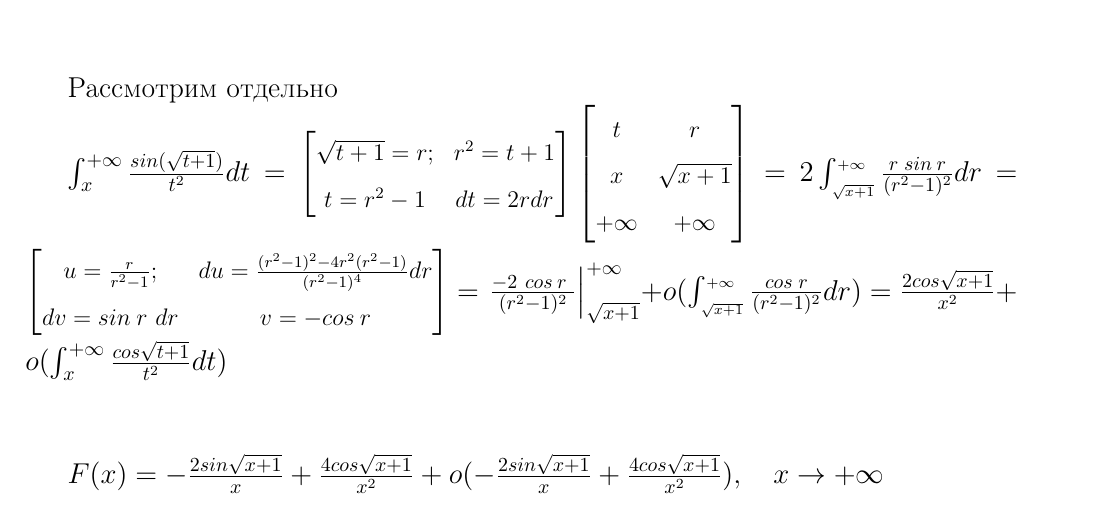
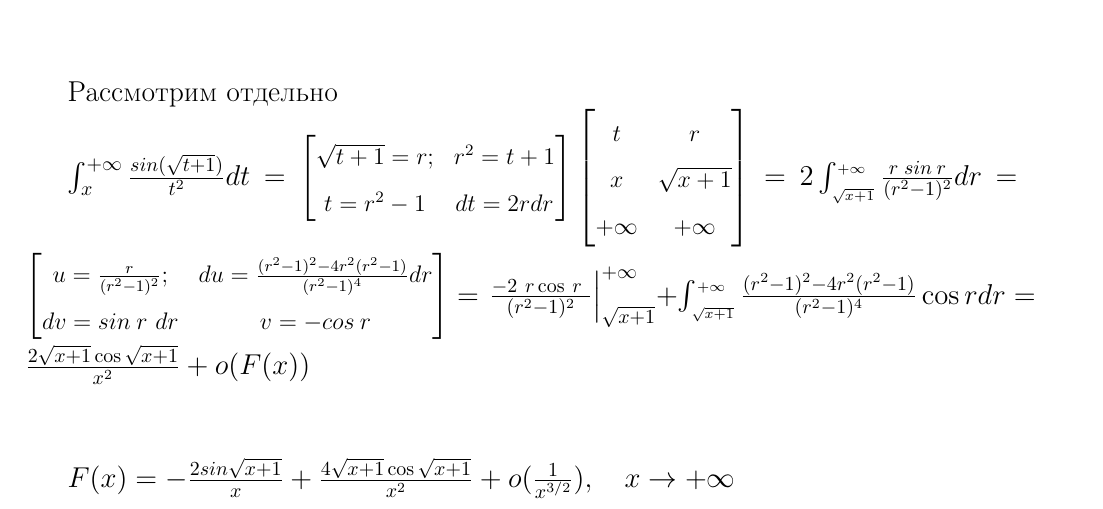
Before and after one commit to lRespublica/CourseWork_Spring2023, a LaTeX document (Курсовая.tex): part of page 5 of 6, cut so that both start at the same text. Compiled offline with pdfLaTeX.

Commit message:
Corrected task4

```diff
--- a/Курсовая.tex
+++ b/Курсовая.tex
@@ -180,14 +180,14 @@ x & \sqrt{x+1}\\
 \end{bmatrix}} = 2\int_{_{\sqrt{x+1}}}^{_{+\infty}}\frac{r\; sin\:r}{(r^2-1)^2}dr =
 \small{
 \begin{bmatrix}
-u = \frac{r}{r^2-1}; & du = \frac{(r^2-1)^2 - 4r^2(r^2-1)}{(r^2-1)^4}dr\\
+u = \frac{r}{(r^2-1)^2}; & du = \frac{(r^2-1)^2 - 4r^2(r^2-1)}{(r^2-1)^4}dr\\
 dv = sin\:r\ dr & v = -cos\:r
 \end{bmatrix}}
-= \left. \frac{-2\ cos\:r\ }{(r^2-1)^2} \right|_{\sqrt{x+1}}^{+\infty} + o(\int_{_{\sqrt{x+1}}}^{_{+\infty}} \frac{cos\;r}{(r^2-1)^2}dr) = \frac{2cos\sqrt{x+1}}{x^2} + o(\int_x^{+\infty} \frac{cos\sqrt{t+1}}{t^2}dt)\)
+= \left. \frac{-2\ r \cos\:r\ }{(r^2-1)^2} \right|_{\sqrt{x+1}}^{+\infty} + \int_{_{\sqrt{x+1}}}^{_{+\infty}} \frac{(r^2-1)^2 - 4r^2(r^2-1)}{(r^2-1)^4}\cos r dr = \frac{2\sqrt{x+1}\cos\sqrt{x+1}}{x^2} + o(F(x))\)
 
 \hspace{1cm}
 
-\(F(x) = -\frac{2sin\sqrt{x+1}}{x} + \frac{4cos\sqrt{x+1}}{x^2} + o(-\frac{2sin\sqrt{x+1}}{x} + \frac{4cos\sqrt{x+1}}{x^2}),\quad x \to +\infty\)
+\(F(x) = -\frac{2sin\sqrt{x+1}}{x} + \frac{4\sqrt{x+1} \cos\sqrt{x+1}}{x^2} + o(\frac{1}{x^{3/2}}),\quad x \to +\infty\)
 }
 
 \newpage
```
